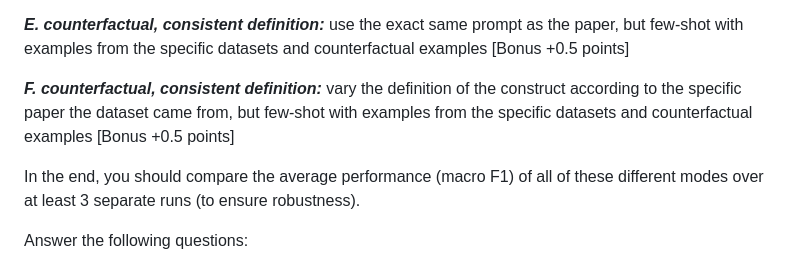
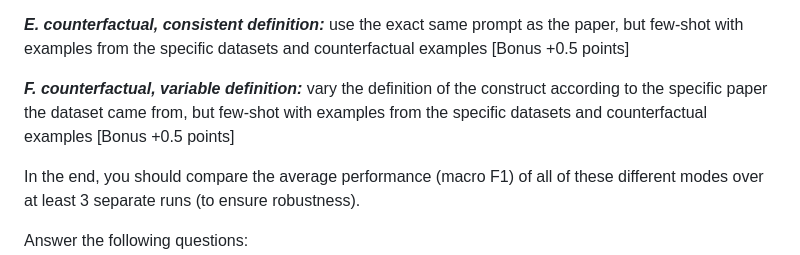
Before and after one commit to dgarcia-eu/SILLM, a Markdown page: Assignments/SILLM_assignment_1.1.md, the part around the change. GitHub-like rendering.

```diff
--- a/Assignments/SILLM_assignment_1.1.md
+++ b/Assignments/SILLM_assignment_1.1.md
@@ -46,7 +46,7 @@ Use OpenAI’s API to access GPT3.5-turbo (i.e., ChatGPT) and an open-source mod
 
 **_E. counterfactual, consistent definition:_** use the exact same prompt as the paper, but few-shot with examples from the specific datasets and counterfactual examples [Bonus +0.5 points]
 
-**_F. counterfactual, consistent definition:_** vary the definition of the construct according to the specific paper the dataset came from, but few-shot with examples from the specific datasets and counterfactual examples [Bonus +0.5 points]
+**_F. counterfactual, variable definition:_** vary the definition of the construct according to the specific paper the dataset came from, but few-shot with examples from the specific datasets and counterfactual examples [Bonus +0.5 points]
 
 In the end, you should compare the average performance (macro F1) of all of these different modes over at least 3 separate runs (to ensure robustness).
 
```
